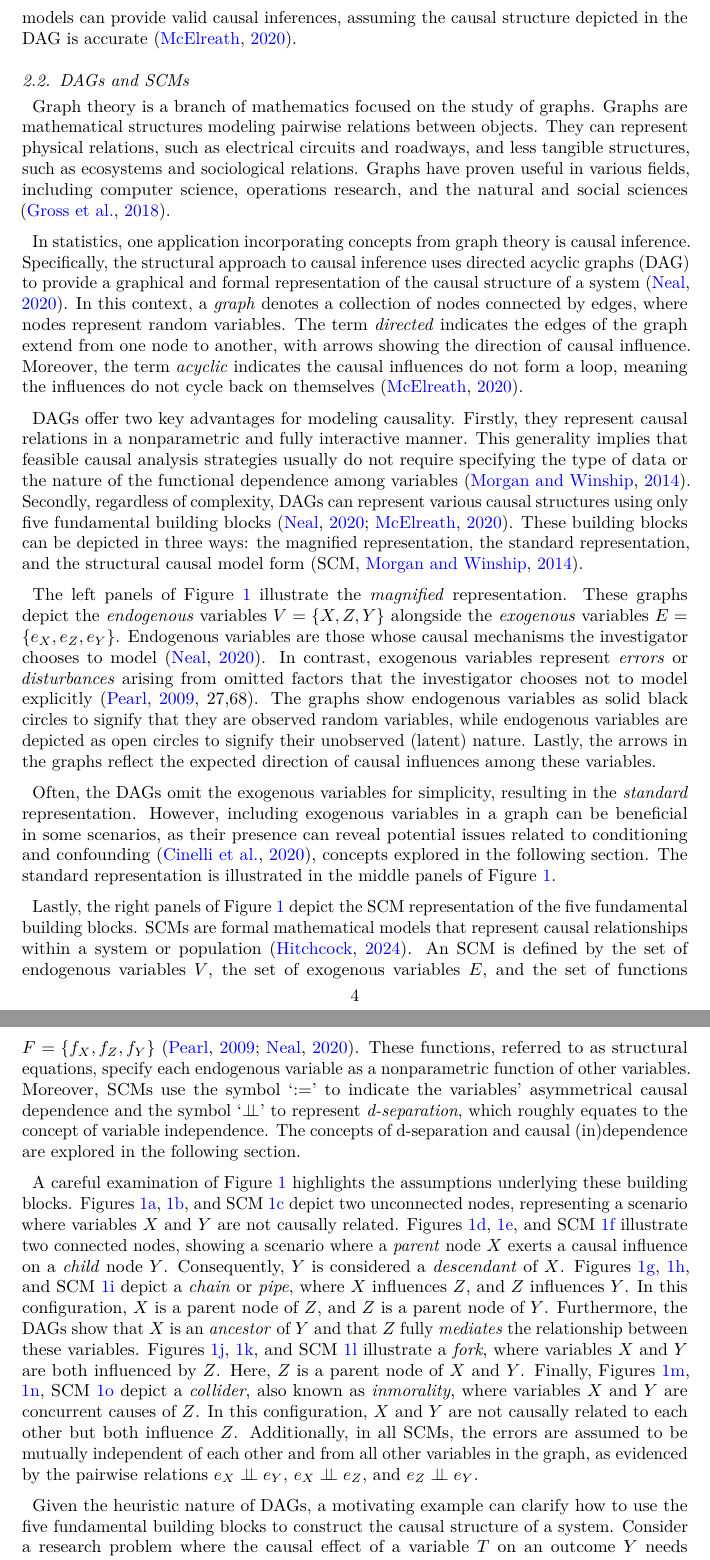
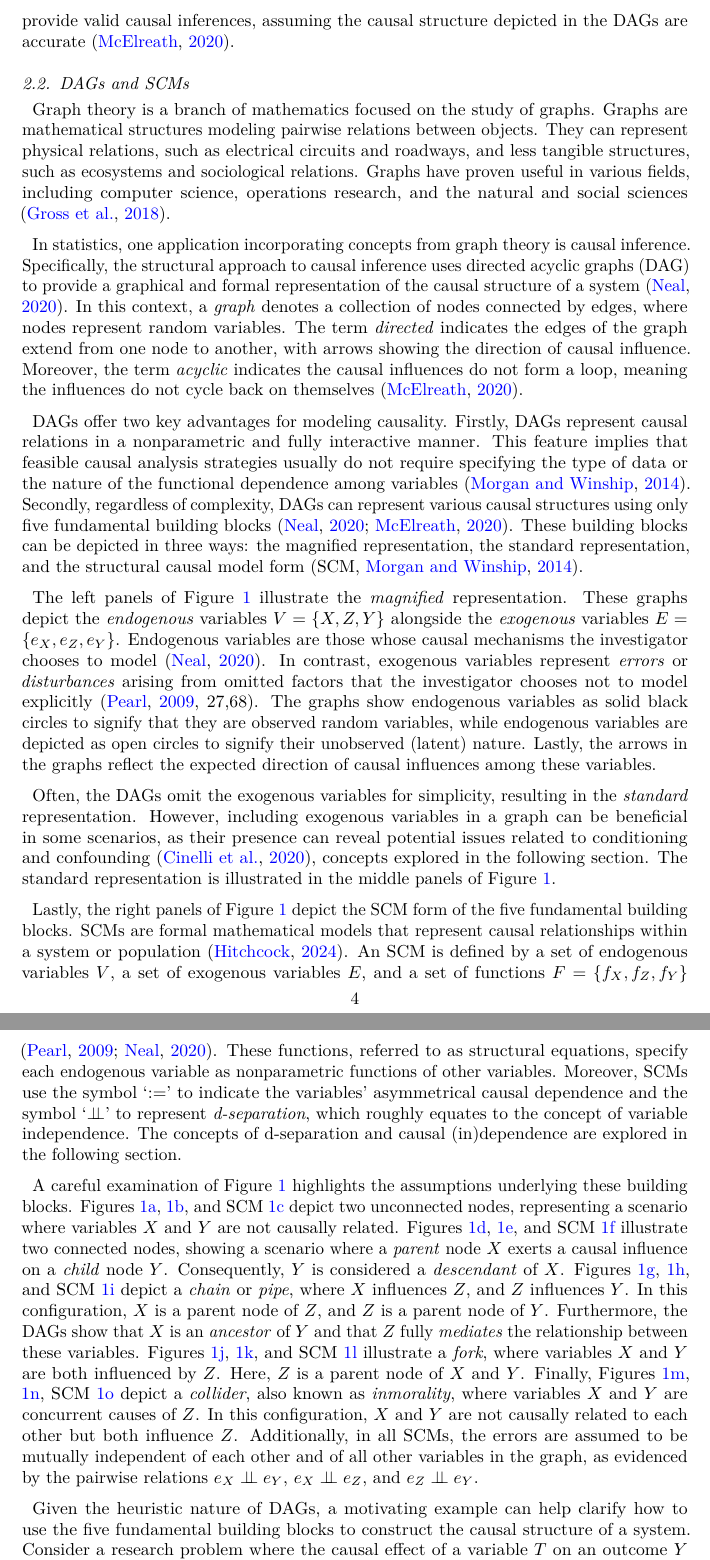
Before and after one commit to jriveraespejo/paper2_manuscript, a LaTeX paper (_tex/index.tex): two parts of pages 4 and 5 of 13, joined at a grey line, cut so that both start at the same text. Compiled offline with pdfLaTeX.

Commit message:
Built site for gh-pages

```diff
--- a/_tex/index.tex
+++ b/_tex/index.tex
@@ -362,7 +362,7 @@ more quickly, efficiently, and sometimes more accurately than complex
 methods \citep{Chow_2015}. Consequently, DAGs do not represent detailed
 statistical models but allow researchers to deduce which statistical
 models can provide valid causal inferences, assuming the causal
-structure depicted in the DAG is accurate \citep{McElreath_2020}.
+structure depicted in the DAGs are accurate \citep{McElreath_2020}.
 
 \subsection{DAGs and SCMs}\label{sec-framework-dag}
 
@@ -386,9 +386,9 @@ Moreover, the term \emph{acyclic} indicates the causal influences do not
 form a loop, meaning the influences do not cycle back on themselves
 \citep{McElreath_2020}.
 
-DAGs offer two key advantages for modeling causality. Firstly, they
+DAGs offer two key advantages for modeling causality. Firstly, DAGs
 represent causal relations in a nonparametric and fully interactive
-manner. This generality implies that feasible causal analysis strategies
+manner. This feature implies that feasible causal analysis strategies
 usually do not require specifying the type of data or the nature of the
 functional dependence among variables \citep{Morgan_et_al_2014}.
 Secondly, regardless of complexity, DAGs can represent various causal
@@ -424,19 +424,19 @@ middle panels of Figure~\ref{fig-dags_scms}.
 \newcommand{\ndsep}{\not\!\perp\!\!\!\perp}
 
 Lastly, the right panels of Figure~\ref{fig-dags_scms} depict the SCM
-representation of the five fundamental building blocks. SCMs are formal
+form of the five fundamental building blocks. SCMs are formal
 mathematical models that represent causal relationships within a system
-or population \citep{Hitchcock_2024}. An SCM is defined by the set of
-endogenous variables \(V\), the set of exogenous variables \(E\), and
-the set of functions \(F=\{f_{X},f_{Z},f_{Y}\}\)
+or population \citep{Hitchcock_2024}. An SCM is defined by a set of
+endogenous variables \(V\), a set of exogenous variables \(E\), and a
+set of functions \(F=\{f_{X},f_{Z},f_{Y}\}\)
 \citep{Pearl_2009, Neal_2020}. These functions, referred to as
-structural equations, specify each endogenous variable as a
-nonparametric function of other variables. Moreover, SCMs use the symbol
-`\(:=\)' to indicate the variables' asymmetrical causal dependence and
-the symbol `\(\perp\!\!\!\perp\)' to represent \emph{d-separation},
-which roughly equates to the concept of variable independence. The
-concepts of d-separation and causal (in)dependence are explored in the
-following section.
+structural equations, specify each endogenous variable as nonparametric
+functions of other variables. Moreover, SCMs use the symbol `\(:=\)' to
+indicate the variables' asymmetrical causal dependence and the symbol
+`\(\perp\!\!\!\perp\)' to represent \emph{d-separation}, which roughly
+equates to the concept of variable independence. The concepts of
+d-separation and causal (in)dependence are explored in the following
+section.
 
 \begin{figure}
 
@@ -689,11 +689,7 @@ where variables \(X\) and \(Y\) are both influenced by \(Z\). Here,
 and \(Y\) are concurrent causes of \(Z\). In this configuration, \(X\)
 and \(Y\) are not causally related to each other but both influence
 \(Z\). Additionally, in all SCMs, the errors are assumed to be mutually
-independent of each other and from all other variables in the graph, as
+independent of each other and of all other variables in the graph, as
 evidenced by the pairwise relations \(e_{X} \perp\!\!\!\perp e_{Y}\),
 \(e_{X} \perp\!\!\!\perp e_{Z}\), and \(e_{Z} \perp\!\!\!\perp e_{Y}\).
 
-Given the heuristic nature of DAGs, a motivating example can clarify how
-to use the five fundamental building blocks to construct the causal
-structure of a system. Consider a research problem where the causal
-effect of a variable \(T\) on an outcome \(Y\) needs investigation. The
@@ -710 +696,4 @@ hearing status. {(not a bad example, but I prefer one using writing
-skills)}
+Given the heuristic nature of DAGs, a motivating example can help
+clarify how to use the five fundamental building blocks to construct the
+causal structure of a system. Consider a research problem where the
+causal effect of a variable \(T\) on an outcome \(Y\) needs
```
Also changed, not shown: index.pdf, _tex/index.tex (31 more changed lines), 4 other files.
